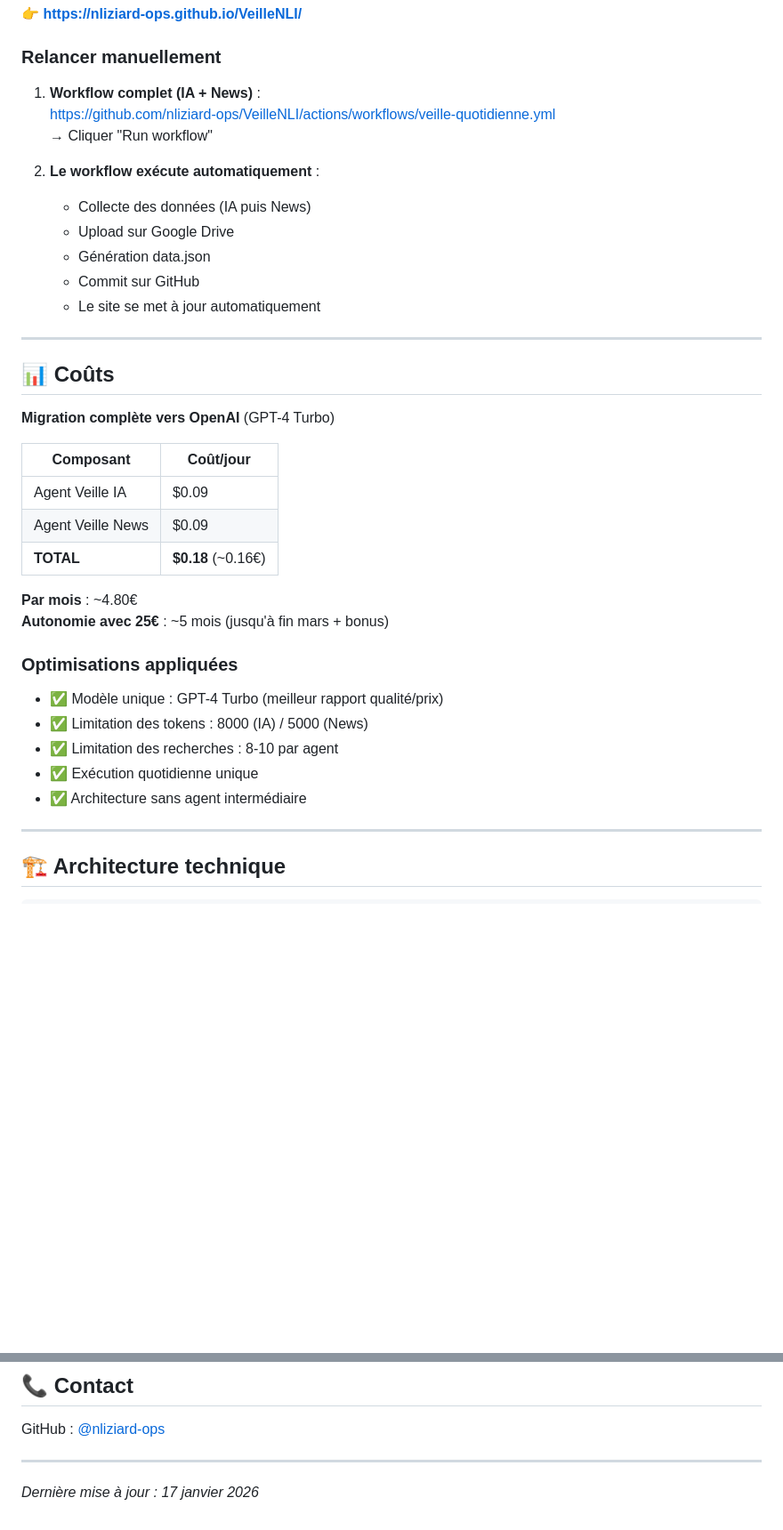
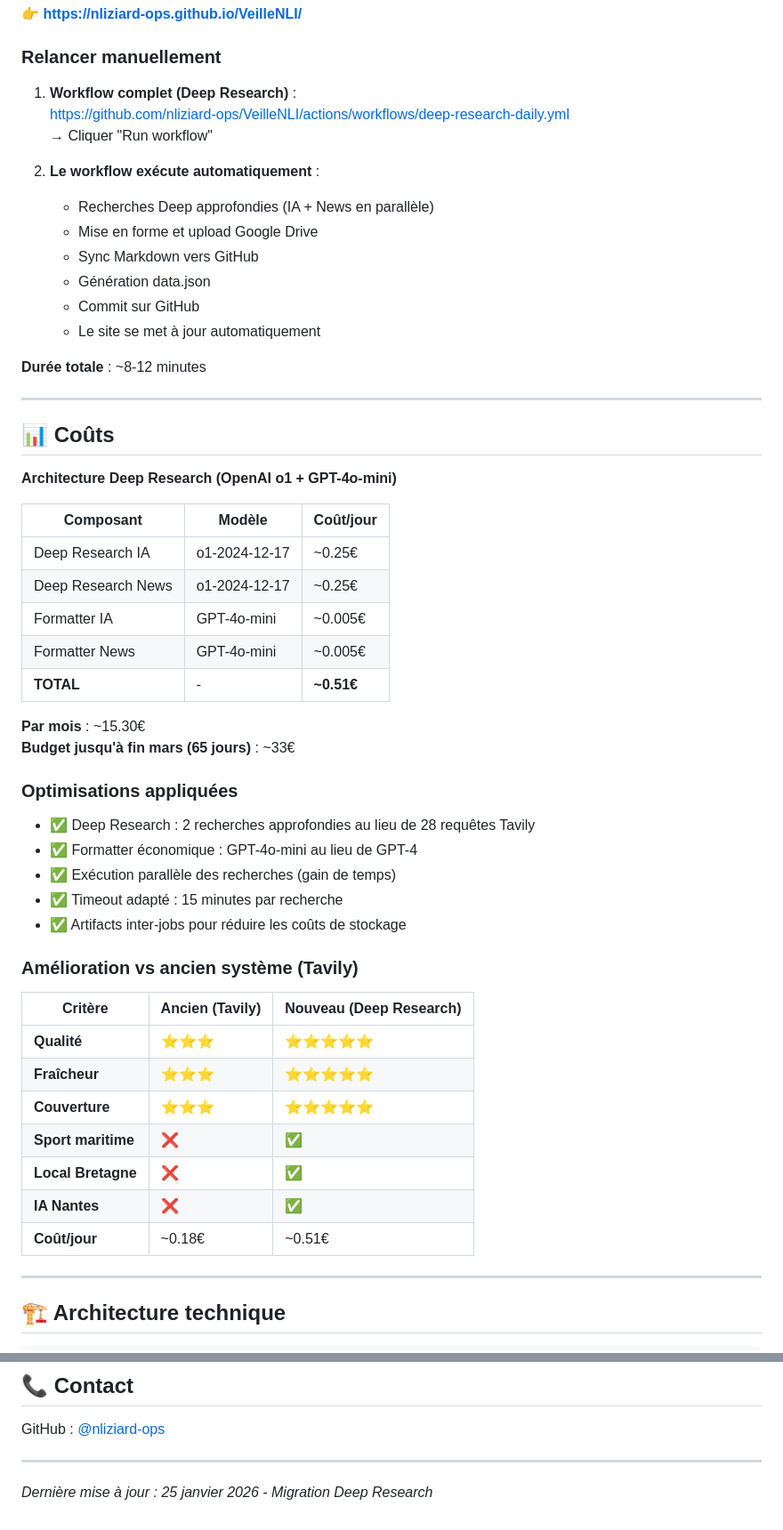
Before and after one commit to nliziard-ops/VeilleNLI, a Markdown page: README.md, 2 parts joined by grey strips. Shown at 89% size. Drawn GitHub-style; blank space fills up the shorter version.

```diff
--- a/README.md
+++ b/README.md
@@ -62,39 +72,56 @@ Le système utilise un **workflow unique** qui exécute séquentiellement :
 
 ### Relancer manuellement
 
-1. **Workflow complet (IA + News)** :
-   https://github.com/nliziard-ops/VeilleNLI/actions/workflows/veille-quotidienne.yml
+1. **Workflow complet (Deep Research)** :
+   https://github.com/nliziard-ops/VeilleNLI/actions/workflows/deep-research-daily.yml
    → Cliquer "Run workflow"
 
 2. **Le workflow exécute automatiquement** :
-   - Collecte des données (IA puis News)
-   - Upload sur Google Drive
+   - Recherches Deep approfondies (IA + News en parallèle)
+   - Mise en forme et upload Google Drive
+   - Sync Markdown vers GitHub
    - Génération data.json
    - Commit sur GitHub
    - Le site se met à jour automatiquement
+
+**Durée totale** : ~8-12 minutes
 
 ---
 
 ## 📊 Coûts
 
-**Migration complète vers OpenAI** (GPT-4 Turbo)
+**Architecture Deep Research (OpenAI o1 + GPT-4o-mini)**
 
-| Composant | Coût/jour |
-|-----------|-----------|
-| Agent Veille IA | $0.09 |
-| Agent Veille News | $0.09 |
-| **TOTAL** | **$0.18** (~0.16€) |
+| Composant | Modèle | Coût/jour |
+|-----------|--------|-----------|
+| Deep Research IA | o1-2024-12-17 | ~0.25€ |
+| Deep Research News | o1-2024-12-17 | ~0.25€ |
+| Formatter IA | GPT-4o-mini | ~0.005€ |
+| Formatter News | GPT-4o-mini | ~0.005€ |
+| **TOTAL** | - | **~0.51€** |
 
-**Par mois** : ~4.80€
-**Autonomie avec 25€** : ~5 mois (jusqu'à fin mars + bonus)
+**Par mois** : ~15.30€
+**Budget jusqu'à fin mars (65 jours)** : ~33€
 
 ### Optimisations appliquées
 
-- ✅ Modèle unique : GPT-4 Turbo (meilleur rapport qualité/prix)
-- ✅ Limitation des tokens : 8000 (IA) / 5000 (News)
-- ✅ Limitation des recherches : 8-10 par agent
-- ✅ Exécution quotidienne unique
-- ✅ Architecture sans agent intermédiaire
+- ✅ Deep Research : 2 recherches approfondies au lieu de 28 requêtes Tavily
+- ✅ Formatter économique : GPT-4o-mini au lieu de GPT-4
+- ✅ Exécution parallèle des recherches (gain de temps)
+- ✅ Timeout adapté : 15 minutes par recherche
+- ✅ Artifacts inter-jobs pour réduire les coûts de stockage
+
+### Amélioration vs ancien système (Tavily)
+
+| Critère | Ancien (Tavily) | Nouveau (Deep Research) |
+|---------|-----------------|-------------------------|
+| **Qualité** | ⭐⭐⭐ | ⭐⭐⭐⭐⭐ |
+| **Fraîcheur** | ⭐⭐⭐ | ⭐⭐⭐⭐⭐ |
+| **Couverture** | ⭐⭐⭐ | ⭐⭐⭐⭐⭐ |
+| **Sport maritime** | ❌ | ✅ |
+| **Local Bretagne** | ❌ | ✅ |
+| **IA Nantes** | ❌ | ✅ |
+| **Coût/jour** | ~0.18€ | ~0.51€ |
 
 ---
 
@@ -307,4 +370,4 @@ GitHub : [@nliziard-ops](https://github.com/nliziard-ops)
 
 ---
 
-*Dernière mise à jour : 17 janvier 2026*
+*Dernière mise à jour : 25 janvier 2026 - Migration Deep Research*
```
Also changed, not shown: other parts of README.md (+126 -80 lines).
